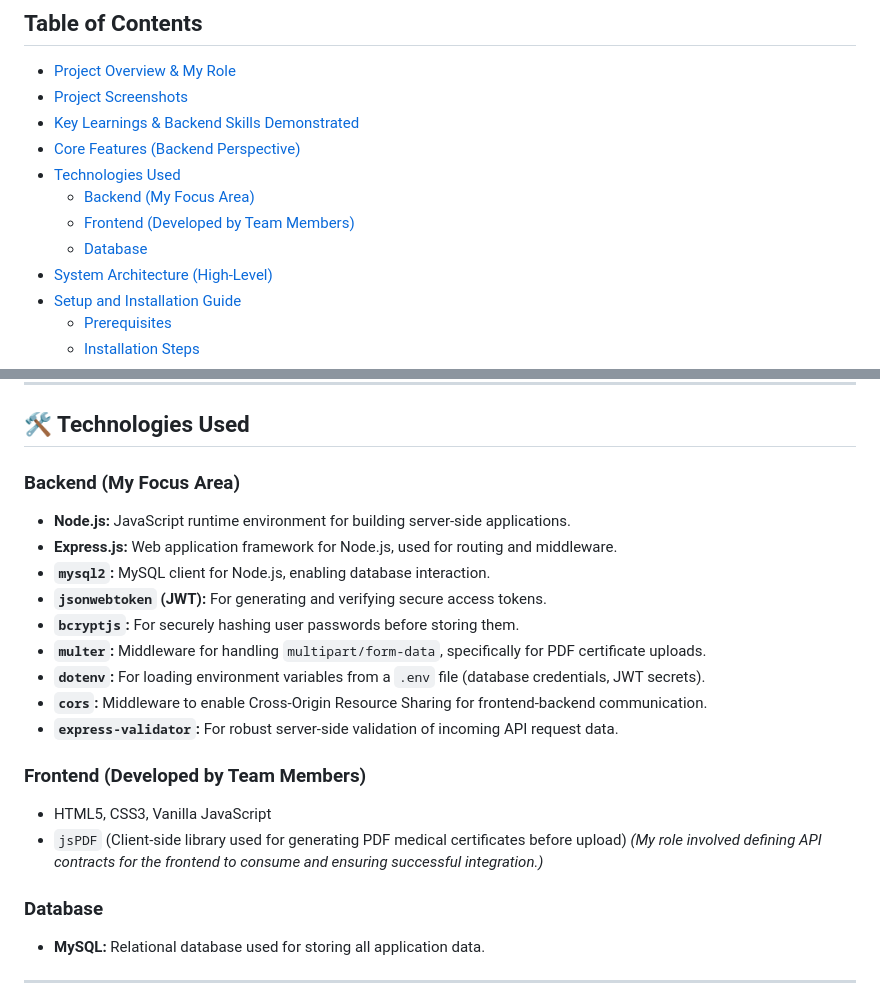
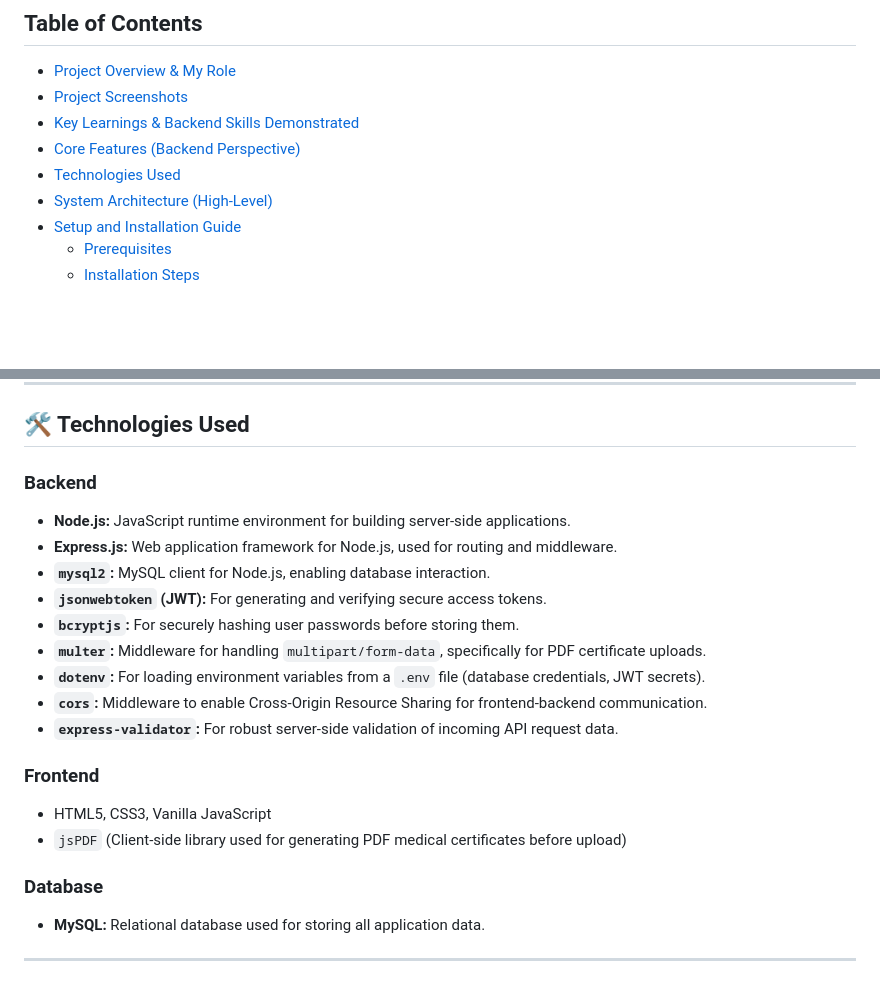
Before and after one commit to crac12k/medical-records-website, a Markdown page: README.md, 2 parts joined by grey strips. Rendered like a GitHub page; blank space fills up the shorter version.

```diff
--- a/README.md
+++ b/README.md
@@ -13,9 +13,6 @@ This project simulates a real-world system for managing student medical records.
 - [Key Learnings & Backend Skills Demonstrated](#key-learnings--backend-skills-demonstrated)
 - [Core Features (Backend Perspective)](#core-features-backend-perspective)
 - [Technologies Used](#technologies-used)
-  - [Backend (My Focus Area)](#backend-my-focus-area)
-  - [Frontend (Developed by Team Members)](#frontend-developed-by-team-members)
-  - [Database](#database)
 - [System Architecture (High-Level)](#system-architecture-high-level)
 - [Setup and Installation Guide](#setup-and-installation-guide)
   - [Prerequisites](#prerequisites)
@@ -126,7 +123,7 @@ As the backend developer, I implemented the server-side logic and APIs that powe
 
 ## 🛠️ Technologies Used
 
-### Backend (My Focus Area)
+### Backend
 
 * **Node.js:** JavaScript runtime environment for building server-side applications.
 * **Express.js:** Web application framework for Node.js, used for routing and middleware.
@@ -138,11 +135,10 @@ As the backend developer, I implemented the server-side logic and APIs that powe
 * **`cors`:** Middleware to enable Cross-Origin Resource Sharing for frontend-backend communication.
 * **`express-validator`:** For robust server-side validation of incoming API request data.
 
-### Frontend (Developed by Team Members)
+### Frontend
 
 * HTML5, CSS3, Vanilla JavaScript
 * `jsPDF` (Client-side library used for generating PDF medical certificates before upload)
-    *(My role involved defining API contracts for the frontend to consume and ensuring successful integration.)*
 
 ### Database
 
```
